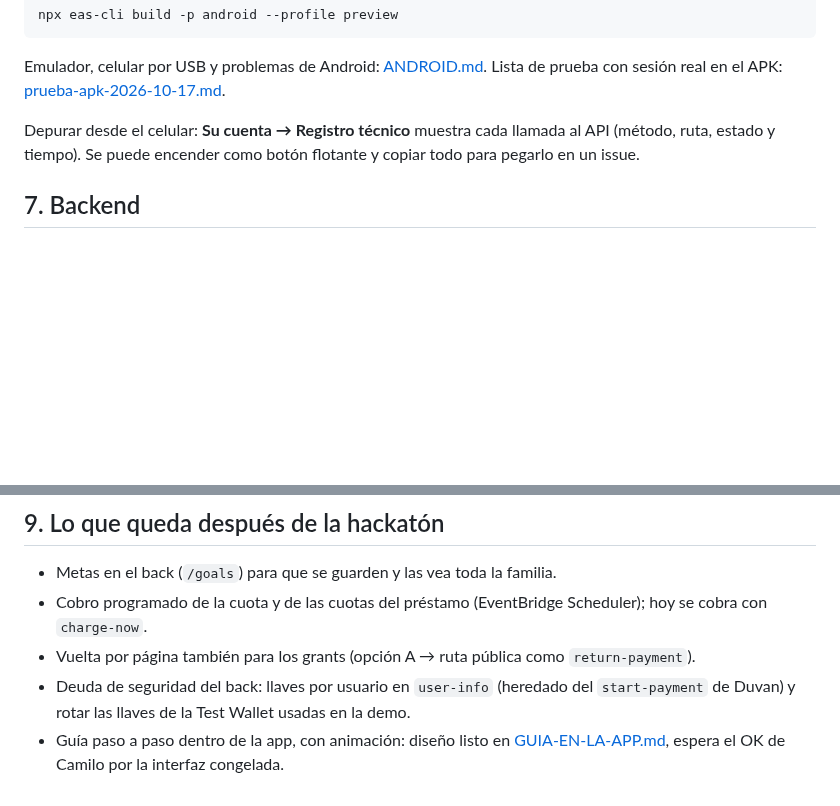
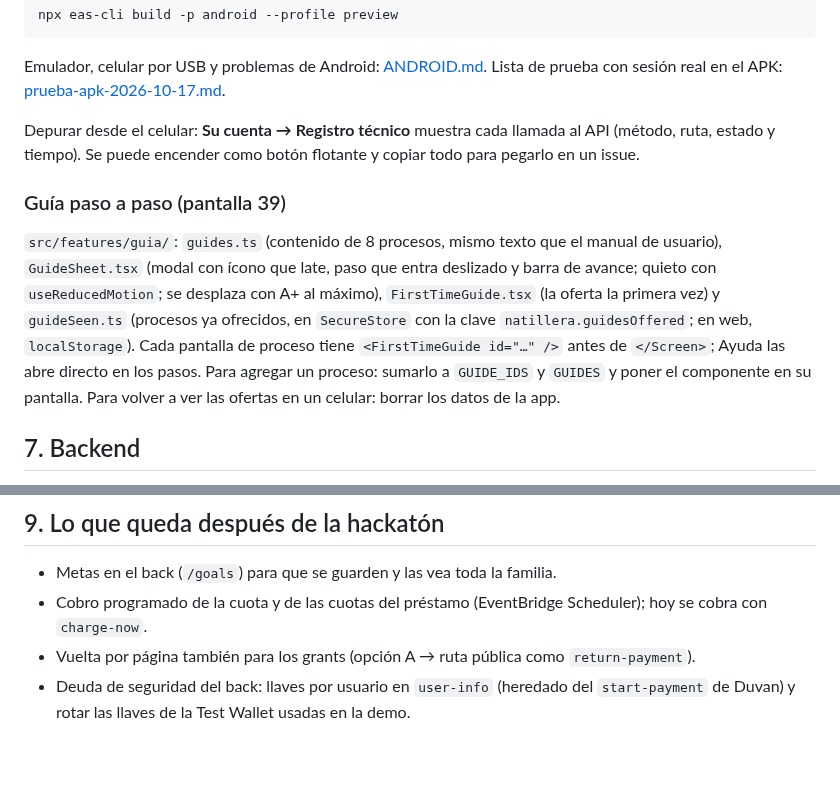
Before and after one commit to Galactic-AIMA/interledger-natillera-sinfronteras-frontend, a Markdown page: docs/MANUAL-TECNICO.md, 2 parts joined by grey strips. Drawn GitHub-style; blank space fills up the shorter version.

Commit message:
docs(manuales): la guía paso a paso en el manual de usuario y en el técnico

```diff
--- a/docs/MANUAL-TECNICO.md
+++ b/docs/MANUAL-TECNICO.md
@@ -133,6 +133,16 @@ APK: [prueba-apk-2026-10-17.md](prueba-apk-2026-10-17.md).
 Depurar desde el celular: **Su cuenta → Registro técnico** muestra cada llamada al API (método, ruta, estado y
 tiempo). Se puede encender como botón flotante y copiar todo para pegarlo en un issue.
 
+### Guía paso a paso (pantalla 39)
+
+`src/features/guia/`: `guides.ts` (contenido de 8 procesos, mismo texto que el manual de usuario), `GuideSheet.tsx`
+(modal con ícono que late, paso que entra deslizado y barra de avance; quieto con `useReducedMotion`; se desplaza con
+A+ al máximo), `FirstTimeGuide.tsx` (la oferta la primera vez) y `guideSeen.ts` (procesos ya ofrecidos, en
+`SecureStore` con la clave `natillera.guidesOffered`; en web, `localStorage`). Cada pantalla de proceso tiene
+`<FirstTimeGuide id="…" />` antes de `</Screen>`; Ayuda las abre directo en los pasos. Para agregar un proceso:
+sumarlo a `GUIDE_IDS` y `GUIDES` y poner el componente en su pantalla. Para volver a ver las ofertas en un celular:
+borrar los datos de la app.
+
 ## 7. Backend
 
 Todo en [backend/README.md](../backend/README.md): arquitectura, las rutas por bloque, estado en `dev`, despliegue
@@ -164,4 +174,3 @@ Ninguna de las dos cosas prueba que funcione: eso solo lo dice una prueba con se
 - Vuelta por página también para los grants (opción A → ruta pública como `return-payment`).
 - Deuda de seguridad del back: llaves por usuario en `user-info` (heredado del `start-payment` de Duvan) y rotar las
   llaves de la Test Wallet usadas en la demo.
-- Guía paso a paso dentro de la app, con animación: diseño listo en [GUIA-EN-LA-APP.md](GUIA-EN-LA-APP.md), espera el OK de Camilo por la interfaz congelada.
```
Also changed, not shown: docs/MANUAL-USUARIO.md (+6 -1 lines).
